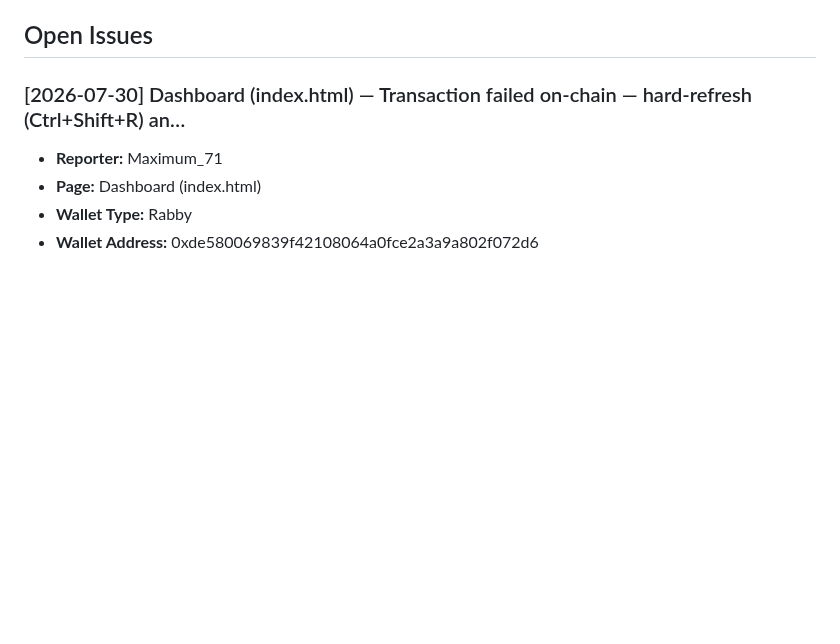
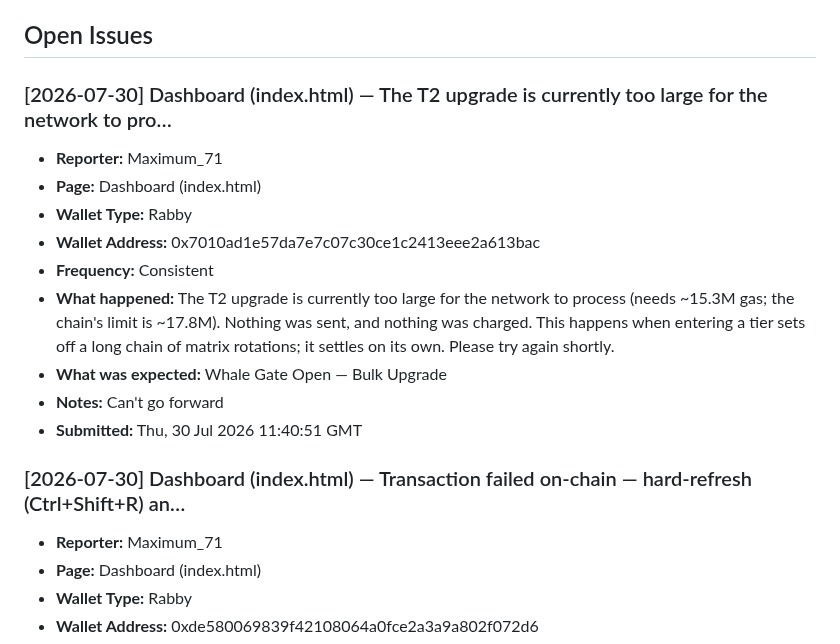
Before and after one commit to CryptoTechSXM/cryptonova-testnet-app, a Markdown page: BUGS.md, the part around the change. Rendered like a GitHub page; blank space fills up the shorter version.

Commit message:
bug-report(2026-07-30): Dashboard — new report

```diff
--- a/BUGS.md
+++ b/BUGS.md
@@ -36,6 +36,18 @@
 > being written.
 
 ## Open Issues
+
+### [2026-07-30] Dashboard (index.html) — The T2 upgrade is currently too large for the network to pro…
+- **Reporter:** Maximum_71
+- **Page:** Dashboard (index.html)
+- **Wallet Type:** Rabby
+- **Wallet Address:** 0x7010ad1e57da7e7c07c30ce1c2413eee2a613bac
+- **Frequency:** Consistent
+- **What happened:** The T2 upgrade is currently too large for the network to process (needs ~15.3M gas; the chain's limit is ~17.8M). Nothing was sent, and nothing was charged. This happens when entering a tier sets off a long chain of matrix rotations; it settles on its own. Please try again shortly.
+- **What was expected:** Whale Gate Open — Bulk Upgrade
+- **Notes:** Can't go forward
+- **Submitted:** Thu, 30 Jul 2026 11:40:51 GMT
+
 
 ### [2026-07-30] Dashboard (index.html) — Transaction failed on-chain — hard-refresh (Ctrl+Shift+R) an…
 - **Reporter:** Maximum_71
```
